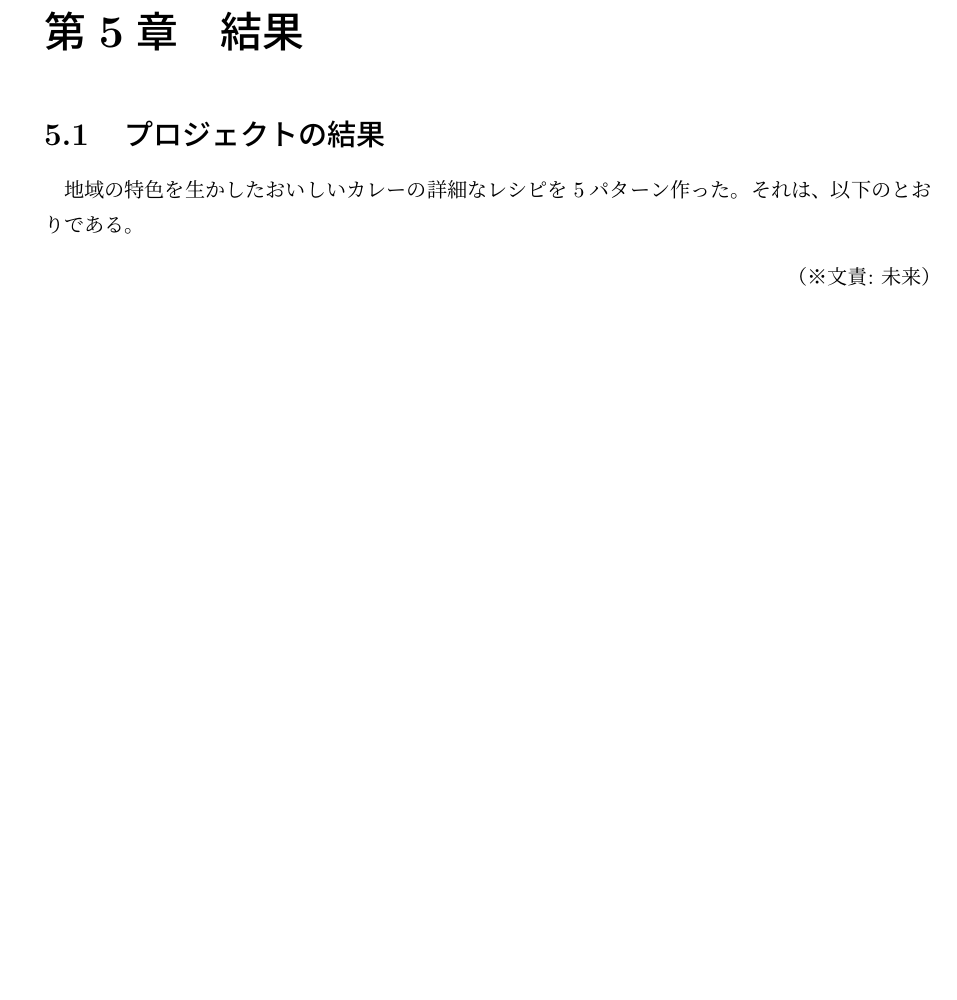
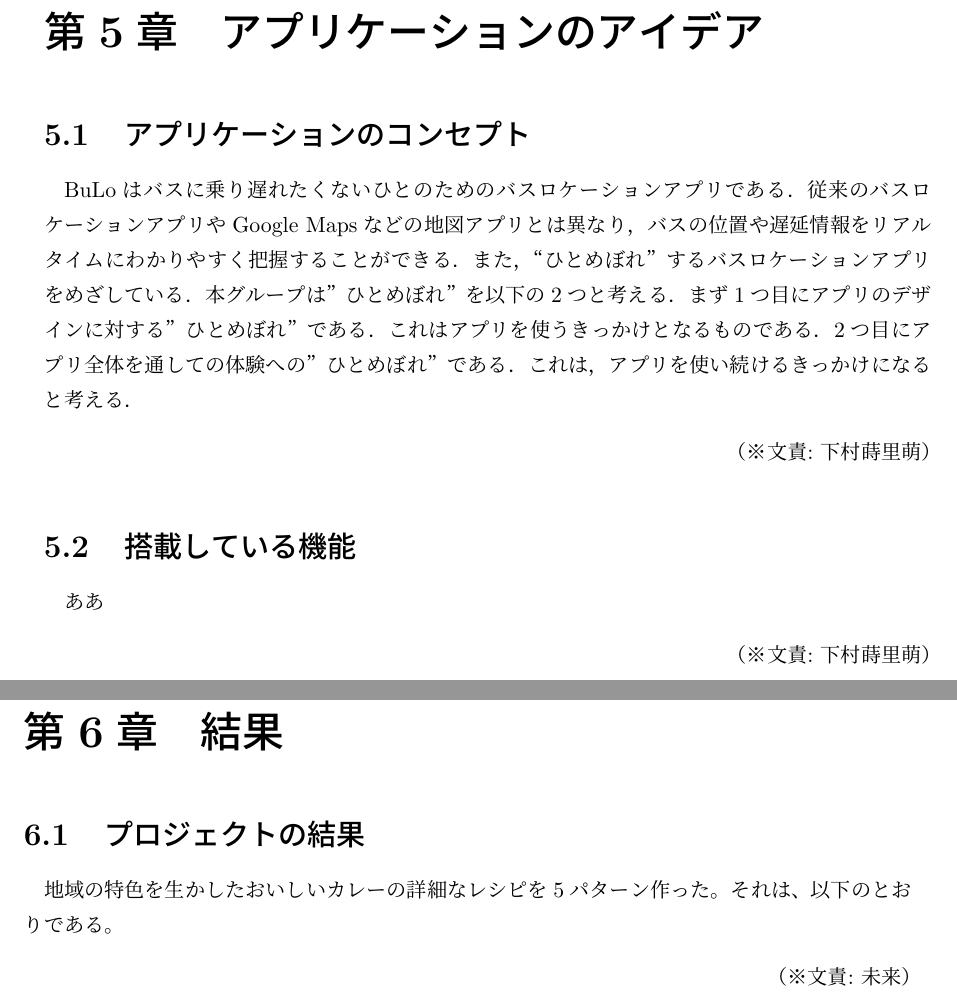
Before and after one commit to bulo-hq/pbl-final-report, a LaTeX thesis (main.tex, which reads idea.tex): part of page 12 of 17 before the commit and two parts of pages 13 and 14 of 19 after it, the two joined at a grey line, cut at the place of the change, the shorter picture padded with empty space. Compiled offline with pLaTeX and dvipdfmx.

Commit message:
[Add]idea.tex

```diff
--- /dev/null
+++ b/idea.tex
@@ -0,0 +1,9 @@
+\chapter{アプリケーションのアイデア}
+
+\section{アプリケーションのコンセプト}
+BuLoはバスに乗り遅れたくないひとのためのバスロケーションアプリである．従来のバスロケーションアプリやGoogle Mapsなどの地図アプリとは異なり，バスの位置や遅延情報をリアルタイムにわかりやすく把握することができる．また，“ひとめぼれ”するバスロケーションアプリをめざしている．本グループは”ひとめぼれ”を以下の2つと考える．まず1つ目にアプリのデザインに対する”ひとめぼれ”である．これはアプリを使うきっかけとなるものである．2つ目にアプリ全体を通しての体験への”ひとめぼれ”である．これは，アプリを使い続けるきっかけになると考える．
+\bunseki{下村蒔里萌}
+
+\section{搭載している機能}
+ああ
+\bunseki{下村蒔里萌}
```
Also changed, not shown: main.tex (+2 -0 lines).
